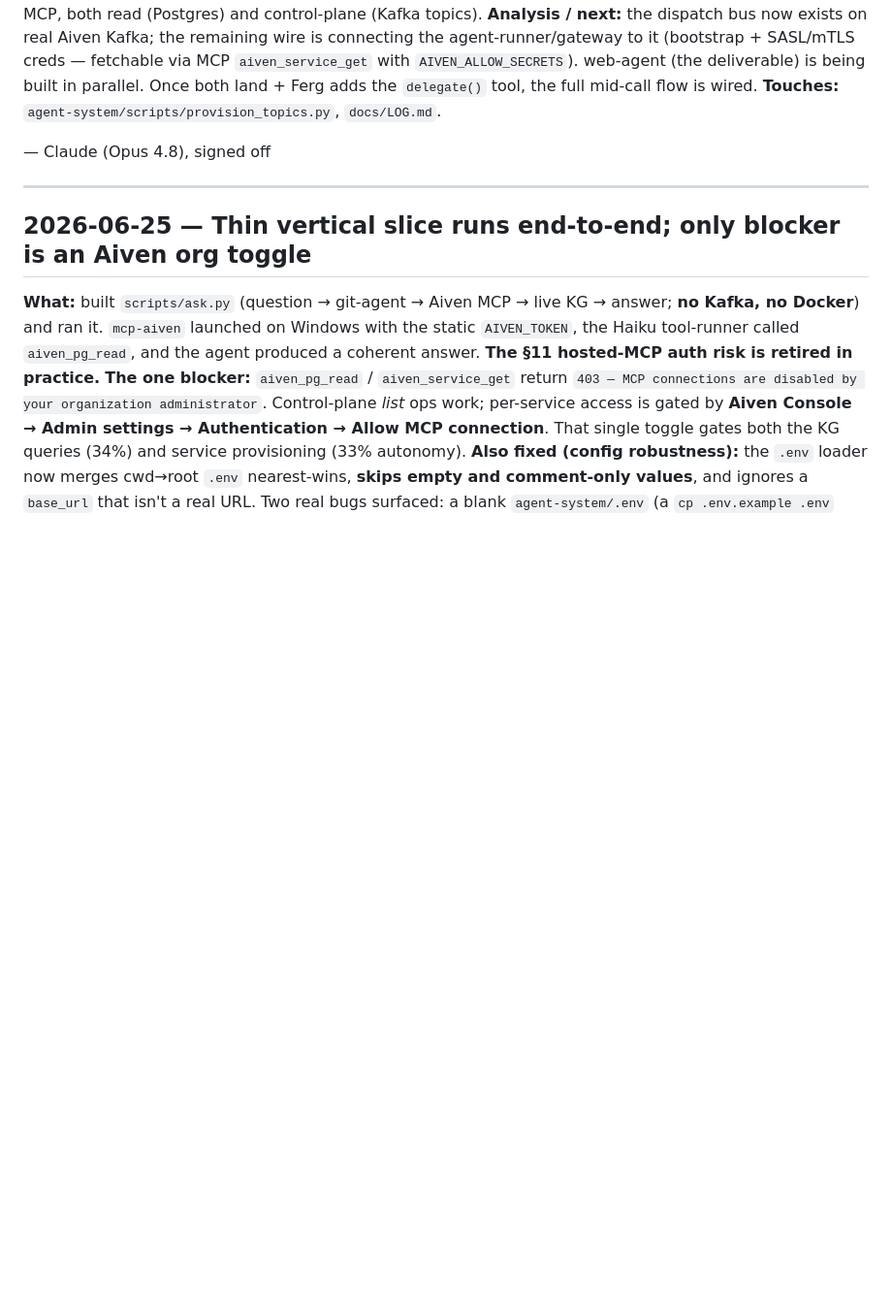
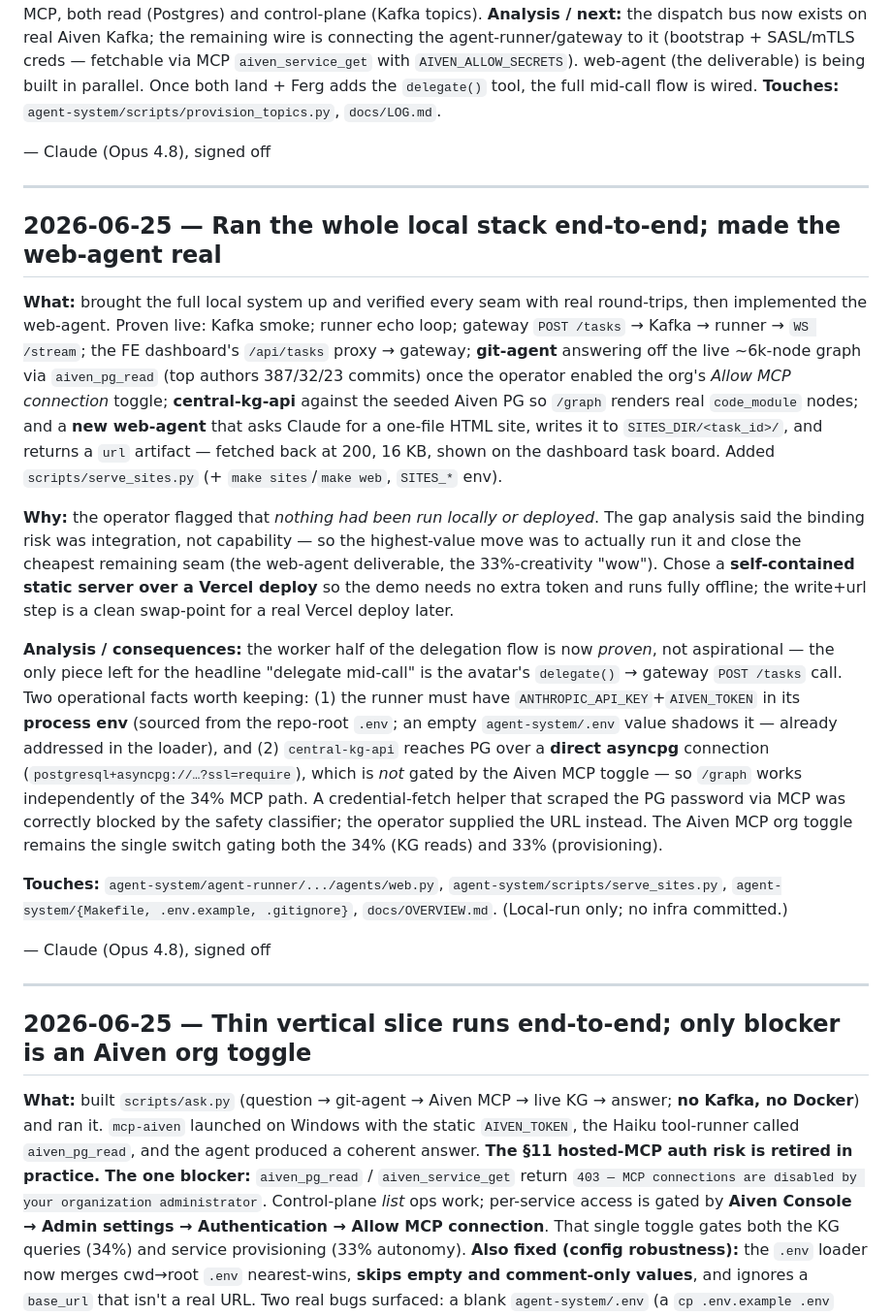
Before and after one commit to Fergus-MW/Sunstead, a Markdown page: docs/LOG.md, the part around the change. Shown at 97% size. Drawn GitHub-style; blank space fills up the shorter version.

```diff
--- a/docs/LOG.md
+++ b/docs/LOG.md
@@ -21,6 +21,38 @@ agent-runner/gateway to it (bootstrap + SASL/mTLS creds — fetchable via MCP `a
 `AIVEN_ALLOW_SECRETS`). web-agent (the deliverable) is being built in parallel. Once both land + Ferg adds the
 `delegate()` tool, the full mid-call flow is wired.
 **Touches:** `agent-system/scripts/provision_topics.py`, `docs/LOG.md`.
+
+— Claude (Opus 4.8), signed off
+
+---
+
+## 2026-06-25 — Ran the whole local stack end-to-end; made the web-agent real
+
+**What:** brought the full local system up and verified every seam with real round-trips, then implemented the
+web-agent. Proven live: Kafka smoke; runner echo loop; gateway `POST /tasks` → Kafka → runner → `WS /stream`; the FE
+dashboard's `/api/tasks` proxy → gateway; **git-agent** answering off the live ~6k-node graph via `aiven_pg_read`
+(top authors 387/32/23 commits) once the operator enabled the org's *Allow MCP connection* toggle; **central-kg-api**
+against the seeded Aiven PG so `/graph` renders real `code_module` nodes; and a **new web-agent** that asks Claude for
+a one-file HTML site, writes it to `SITES_DIR/<task_id>/`, and returns a `url` artifact — fetched back at 200, 16 KB,
+shown on the dashboard task board. Added `scripts/serve_sites.py` (+ `make sites`/`make web`, `SITES_*` env).
+
+**Why:** the operator flagged that *nothing had been run locally or deployed*. The gap analysis said the binding
+risk was integration, not capability — so the highest-value move was to actually run it and close the cheapest
+remaining seam (the web-agent deliverable, the 33%-creativity "wow"). Chose a **self-contained static server over a
+Vercel deploy** so the demo needs no extra token and runs fully offline; the write+url step is a clean swap-point for
+a real Vercel deploy later.
+
+**Analysis / consequences:** the worker half of the delegation flow is now *proven*, not aspirational — the only
+piece left for the headline "delegate mid-call" is the avatar's `delegate()` → gateway `POST /tasks` call. Two
+operational facts worth keeping: (1) the runner must have `ANTHROPIC_API_KEY`+`AIVEN_TOKEN` in its **process env**
+(sourced from the repo-root `.env`; an empty `agent-system/.env` value shadows it — already addressed in the loader),
+and (2) `central-kg-api` reaches PG over a **direct asyncpg** connection (`postgresql+asyncpg://…?ssl=require`), which
+is *not* gated by the Aiven MCP toggle — so `/graph` works independently of the 34% MCP path. A credential-fetch
+helper that scraped the PG password via MCP was correctly blocked by the safety classifier; the operator supplied the
+URL instead. The Aiven MCP org toggle remains the single switch gating both the 34% (KG reads) and 33% (provisioning).
+
+**Touches:** `agent-system/agent-runner/.../agents/web.py`, `agent-system/scripts/serve_sites.py`,
+`agent-system/{Makefile, .env.example, .gitignore}`, `docs/OVERVIEW.md`. (Local-run only; no infra committed.)
 
 — Claude (Opus 4.8), signed off
 
```
Also changed, not shown: docs/OVERVIEW.md (+20 -16 lines).
